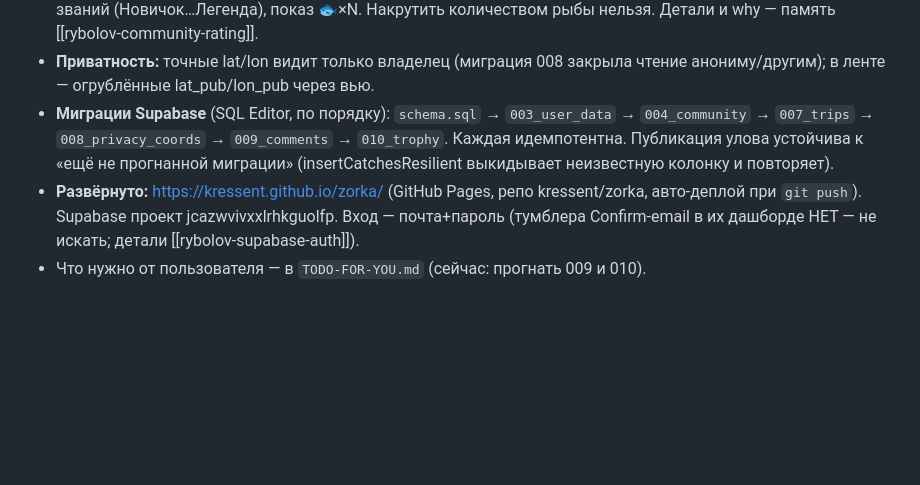
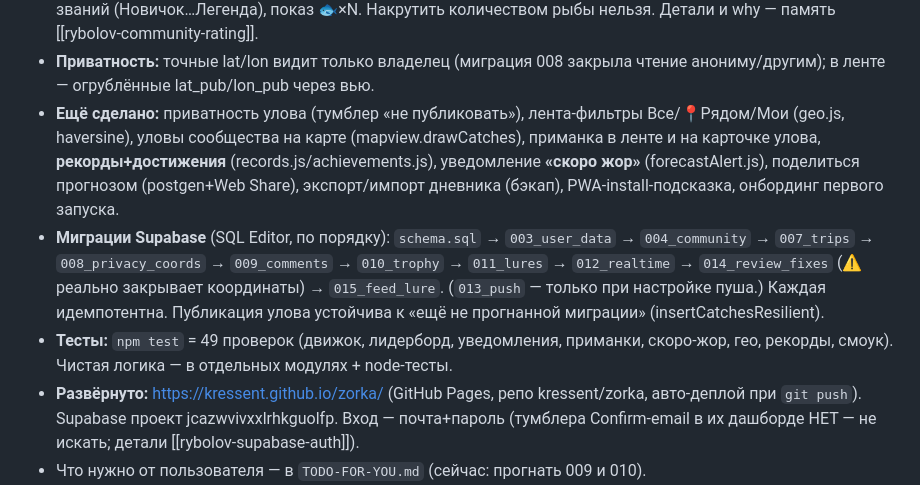
Before and after one commit to kressent/zorka, a Markdown page: CLAUDE.md, the part around the change. GitHub-like rendering; blank space fills up the shorter version.

Commit message:
Docs: CLAUDE.md — record all new features + migration order up to 015 + test count
Co-Authored-By: Claude Opus 4.8 (1M context) <noreply@anthropic.com>

```diff
--- a/CLAUDE.md
+++ b/CLAUDE.md
@@ -52,10 +52,18 @@
   Накрутить количеством рыбы нельзя. Детали и why — память [[rybolov-community-rating]].
 - **Приватность:** точные lat/lon видит только владелец (миграция 008 закрыла чтение
   анониму/другим); в ленте — огрублённые lat_pub/lon_pub через вью.
+- **Ещё сделано:** приватность улова (тумблер «не публиковать»), лента-фильтры
+  Все/📍Рядом/Мои (geo.js, haversine), уловы сообщества на карте (mapview.drawCatches),
+  приманка в ленте и на карточке улова, **рекорды+достижения** (records.js/achievements.js),
+  уведомление **«скоро жор»** (forecastAlert.js), поделиться прогнозом (postgen+Web Share),
+  экспорт/импорт дневника (бэкап), PWA-install-подсказка, онбординг первого запуска.
 - **Миграции Supabase** (SQL Editor, по порядку): `schema.sql` → `003_user_data` →
-  `004_community` → `007_trips` → `008_privacy_coords` → `009_comments` → `010_trophy`.
-  Каждая идемпотентна. Публикация улова устойчива к «ещё не прогнанной миграции»
-  (insertCatchesResilient выкидывает неизвестную колонку и повторяет).
+  `004_community` → `007_trips` → `008_privacy_coords` → `009_comments` → `010_trophy` →
+  `011_lures` → `012_realtime` → `014_review_fixes` (⚠️ реально закрывает координаты) →
+  `015_feed_lure`. (`013_push` — только при настройке пуша.) Каждая идемпотентна.
+  Публикация улова устойчива к «ещё не прогнанной миграции» (insertCatchesResilient).
+- **Тесты:** `npm test` = 49 проверок (движок, лидерборд, уведомления, приманки,
+  скоро-жор, гео, рекорды, смоук). Чистая логика — в отдельных модулях + node-тесты.
 - **Развёрнуто:** https://kressent.github.io/zorka/ (GitHub Pages, репо kressent/zorka,
   авто-деплой при `git push`). Supabase проект jcazwvivxxlrhkguolfp. Вход — почта+пароль
   (тумблера Confirm-email в их дашборде НЕТ — не искать; детали [[rybolov-supabase-auth]]).
```
